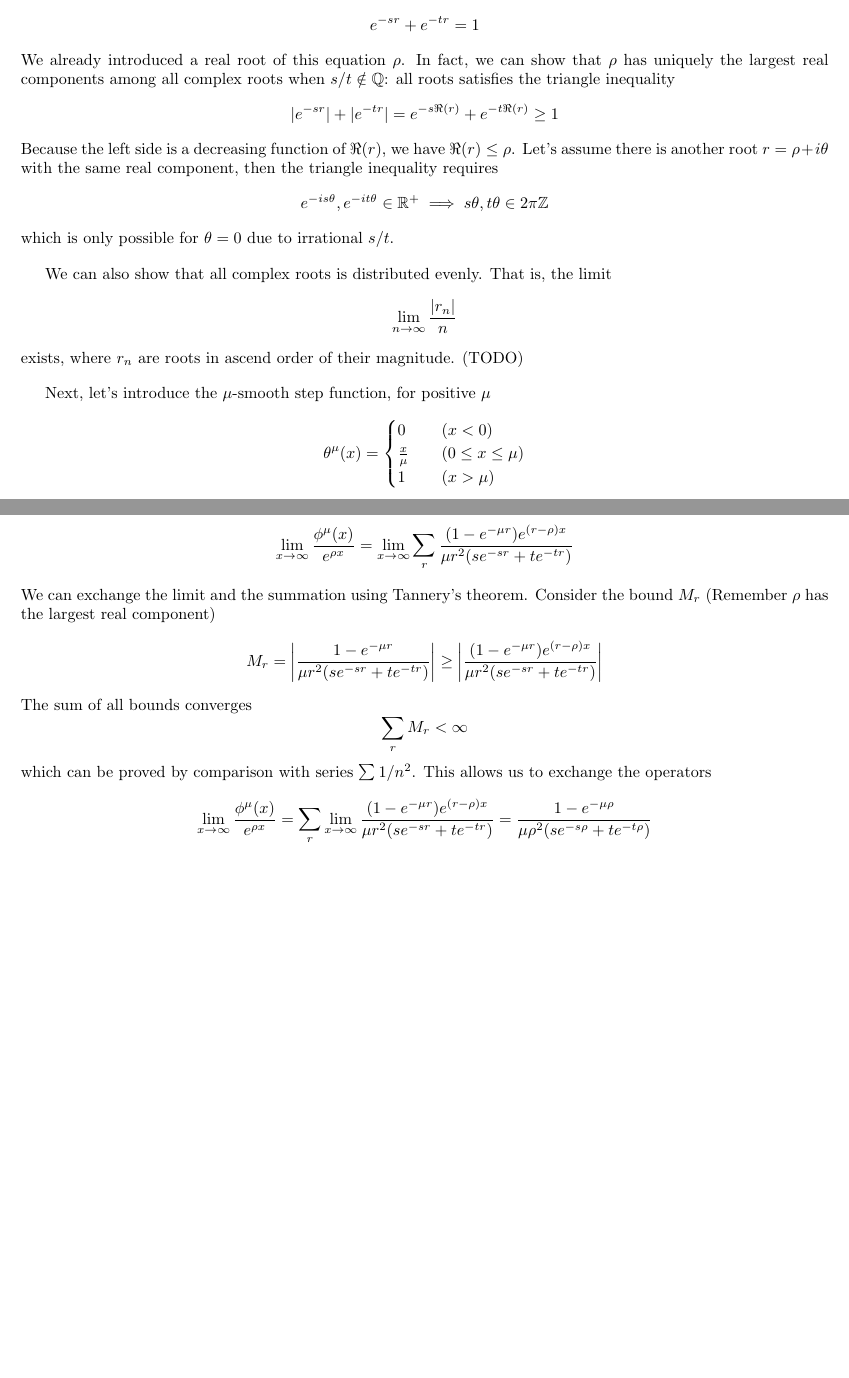
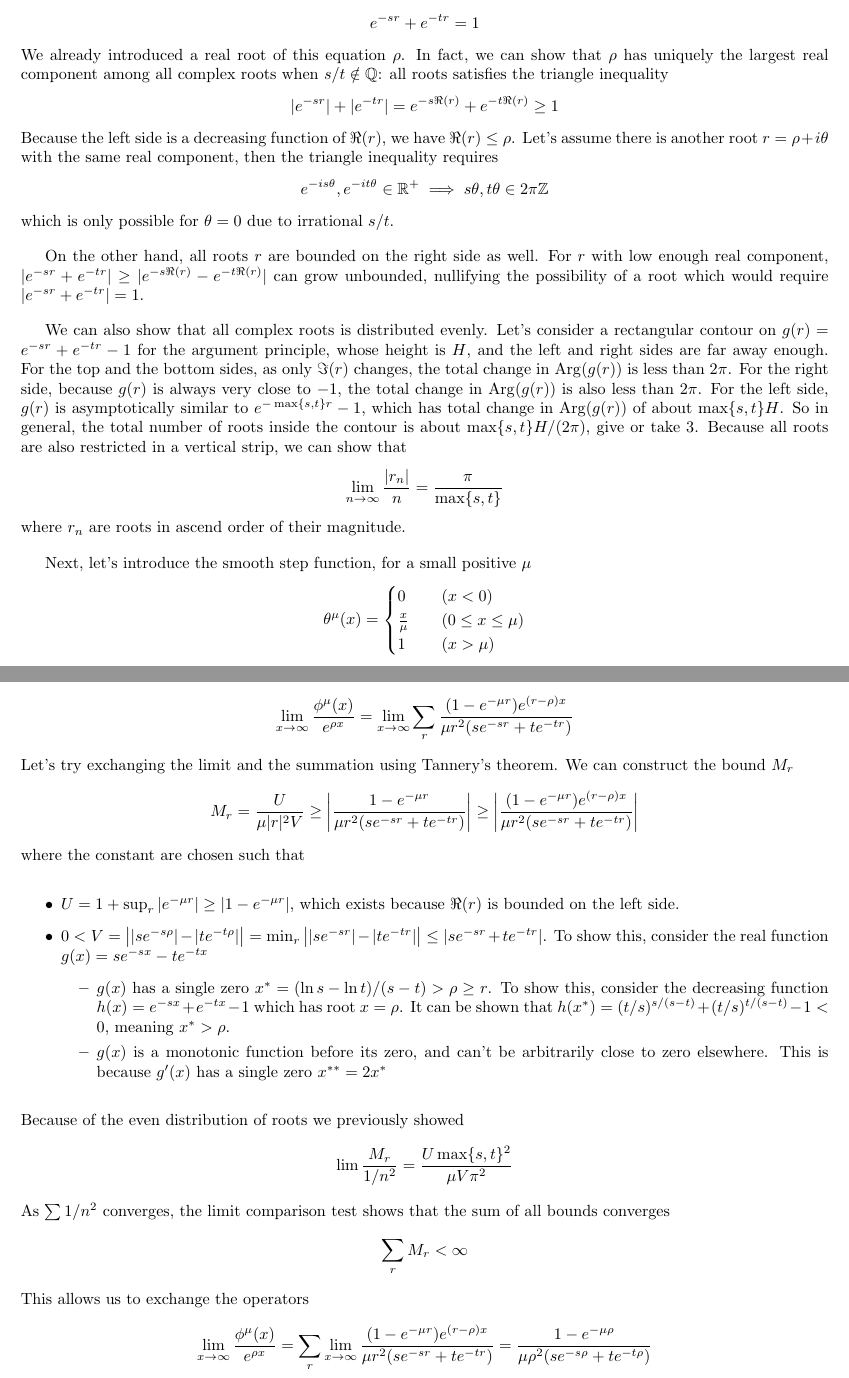
Before and after one commit to wwylele/math-stuff, a LaTeX document (biased-bisect/document.tex): two parts of pages 32 and 33 of 37 before the commit and two parts of pages 32 and 33 of 38 after it, joined at a grey line, cut so that both start at the same text, the shorter picture padded with empty space. Compiled offline with pdfLaTeX.

Commit message:
root distribution

```diff
--- a/biased-bisect/document.tex
+++ b/biased-bisect/document.tex
@@ -1,5 +1,6 @@
 \documentclass[]{article}
 \usepackage{amsmath}
+\DeclareMathOperator\Arg{Arg}
 \usepackage{amsthm}
 \usepackage{amssymb}
 \usepackage{ulem}
@@ -1707,7 +1708,7 @@ First, let's observe the properties of the roots $r$ of the equation
 \[
 e^{-sr} + e^{-tr} = 1
 \]
-We already introduced a real root of this equation $\rho$. In fact, we can show that $\rho$ has uniquely the largest real components among all complex roots when $s/t\notin\mathbb{Q}$: all roots satisfies the triangle inequality
+We already introduced a real root of this equation $\rho$. In fact, we can show that $\rho$ has uniquely the largest real component among all complex roots when $s/t\notin\mathbb{Q}$: all roots satisfies the triangle inequality
 \[
 |e^{-sr}| + |e^{-tr}| = e^{-s\Re(r)} + e^{-t\Re(r)} \ge 1
 \]
@@ -1717,13 +1718,15 @@ e^{-is\theta},e^{-it\theta}\in\mathbb{R^+}\implies  s\theta,t\theta\in2\pi\mathb
 \end{align*}
 which is only possible for $\theta = 0$ due to irrational $s/t$.
 
-We can also show that all complex roots is distributed evenly. That is, the limit
-\[
-\lim_{n\to\infty} \frac{|r_n|}{n}
-\]
-exists, where $r_n$ are roots in ascend order of their magnitude. (TODO)
-
-Next, let's introduce the $\mu$-smooth step function, for positive $\mu$
+On the other hand, all roots $r$ are bounded on the right side as well. For $r$ with low enough real component, $|e^{-sr} + e^{-tr}| \ge |e^{-s\Re(r)} - e^{-t\Re(r)}|$ can grow unbounded, nullifying the possibility of a root which would require  $|e^{-sr} + e^{-tr}|=1$.
+
+We can also show that all complex roots is distributed evenly. Let's consider a rectangular contour on $g(r) = e^{-sr} + e^{-tr} - 1$ for the argument principle, whose height is $H$, and the left and right sides are far away enough. For the top and the bottom sides, as only $\Im(r)$ changes, the total change in $\Arg(g(r))$ is less than $2\pi$. For the right side, because $g(r)$ is always very close to $-1$, the total change in $\Arg(g(r))$ is also less than $2\pi$. For the left side, $g(r)$ is asymptotically similar to $e^{-\max\{s,t\}r}-1$, which has total change in $\Arg(g(r))$ of about $\max\{s,t\}H$. So in general, the total number of roots inside the contour is about $\max\{s,t\}H/(2\pi)$, give or take 3. Because all roots are also restricted in a vertical strip, we can show that
+\[
+\lim_{n\to\infty}\frac{|r_n|}{n} = \frac{\pi}{\max\{s,t\}}
+\]
+where $r_n$ are roots in ascend order of their magnitude.
+
+Next, let's introduce the smooth step function, for a small positive $\mu$
 \[
 \theta^{\mu}(x) = \begin{cases}
 0 \quad &(x < 0) \\
@@ -1762,15 +1765,28 @@ Let's explore the asymptotic behavior of $\phi^{\mu}(x)$. Consider the following
 \begin{align*}
 \lim_{x\to\infty}\frac{\phi^{\mu}(x)}{e^{\rho x}} = \lim_{x\to\infty}\sum_{r} \frac{(1-e^{-\mu r})e^{(r-\rho)x}}{\mu r^2(se^{-sr}+te^{-tr})}
 \end{align*}
-We can exchange the limit and the summation using Tannery's theorem. Consider the bound $M_r$ (Remember $\rho$ has the largest real component)
-\[
-M_r =\left| \frac{1-e^{-\mu r}}{\mu r^2(se^{-sr}+te^{-tr})} \right| \ge \left| \frac{(1-e^{-\mu r})e^{(r-\rho)x}}{\mu r^2(se^{-sr}+te^{-tr})} \right|
-\]
-The sum of all bounds converges
+Let's try exchanging the limit and the summation using Tannery's theorem. We can construct the bound $M_r$
+\[
+M_r = \frac{U}{\mu |r|^2 V}\ge \left| \frac{1-e^{-\mu r}}{\mu r^2(se^{-sr}+te^{-tr})} \right| \ge \left| \frac{(1-e^{-\mu r})e^{(r-\rho)x}}{\mu r^2(se^{-sr}+te^{-tr})} \right|
+\]
+where the constant are chosen such that
+\begin{itemize}
+	\item $U = 1 + \sup_{r} |e^{-\mu r}| \ge |1-e^{-\mu r}|$, which exists because $\Re(r)$ is bounded on the left side.
+	\item $0 < V =  \big||se^{-s\rho}| - |te^{-t\rho}|\big| = \min_{r} \big||se^{-sr}| - |te^{-tr}|\big| \le |se^{-sr}+te^{-tr}|$. To show this, consider the real function $g(x) = se^{-sx} - te^{-tx}$
+	\begin{itemize}
+		\item $g(x)$ has a single zero $x^* = (\ln s - \ln t) / (s - t) > \rho \ge r$. To show this, consider the decreasing function $h(x) = e^{-sx} + e^{-tx} - 1$ which has root $x = \rho$. It can be shown that $h(x^*)  =(t/s)^{s/(s-t)} + (t/s)^{t/(s-t)} -1 < 0$, meaning $x^* > \rho$.
+		\item $g(x)$ is a monotonic function before its zero, and can't be arbitrarily close to zero elsewhere. This is because $g'(x)$ has a single zero $x^{**} = 2x^*$
+	\end{itemize}
+\end{itemize}
+Because of the even distribution of roots we previously showed
+\[
+	\lim \frac{M_r}{1/n^2} = \frac{U \max\{s,t\}^2}{\mu V \pi^2}
+\]
+As $\sum 1/n^2$ converges, the limit comparison test shows that the sum of all bounds converges
 \[
 \sum_{r} M_r < \infty
 \]
-which can be proved by comparison with series $\sum 1/n^2$. This allows us to exchange the operators
+This allows us to exchange the operators
 \[
 \lim_{x\to\infty}\frac{\phi^{\mu}(x)}{e^{\rho x}} =\sum_{r}  \lim_{x\to\infty}\frac{(1-e^{-\mu r})e^{(r-\rho)x}}{\mu r^2(se^{-sr}+te^{-tr})} = \frac{1-e^{-\mu \rho}}{\mu \rho^2(se^{-s\rho}+te^{-t\rho})}
 \]
```
Also changed, not shown: biased-bisect/document.tex (8 more changed lines).
